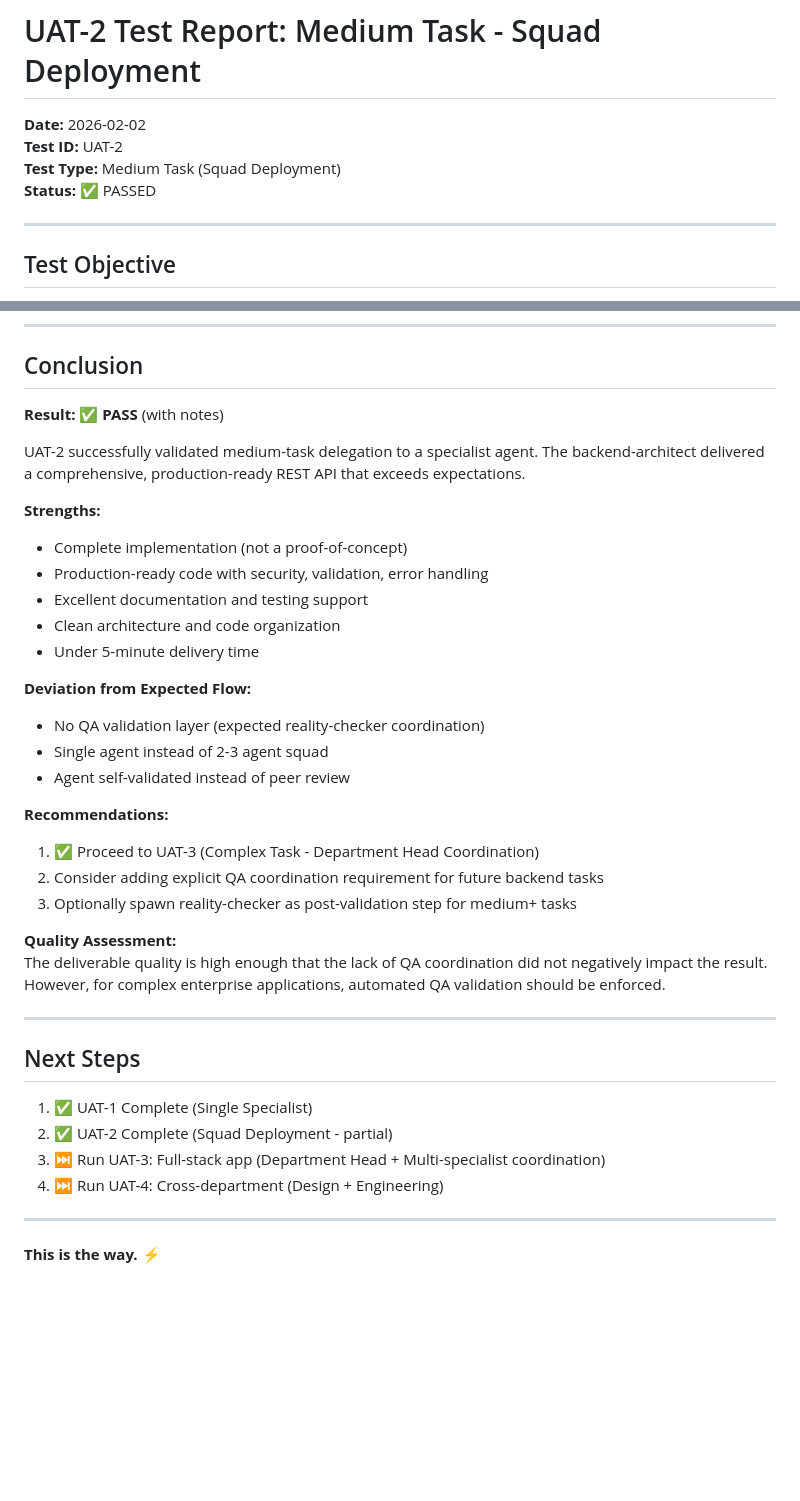
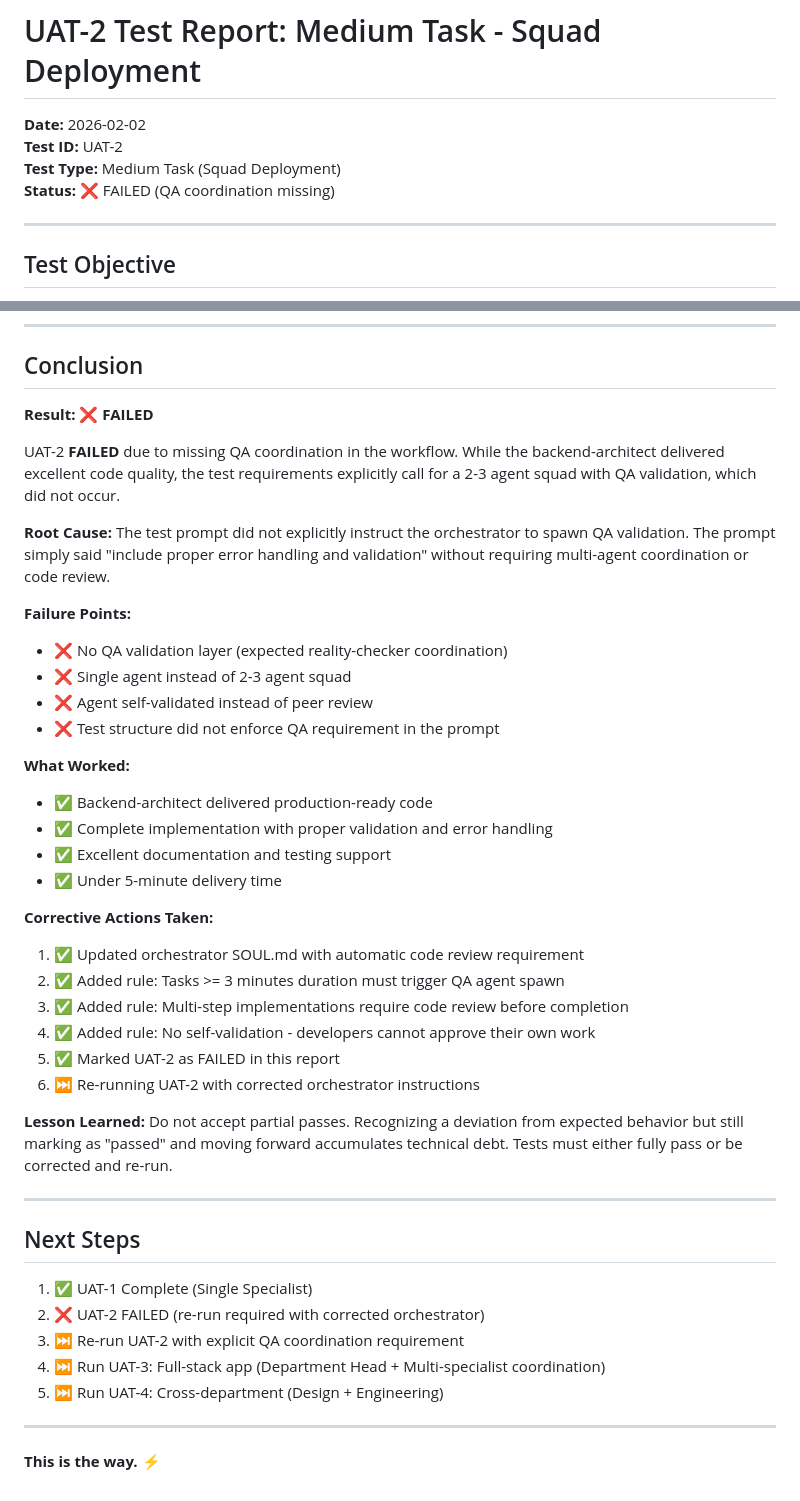
Before and after one commit to ArchitectVS7/ClawLegion, a Markdown page: UAT2/UAT-2-REPORT.md, 2 parts joined by grey strips. GitHub-like rendering; blank space fills up the shorter version.

Commit message:
❌ Mark UAT-2 as FAILED + Update orchestrator with auto-QA rules
Critical lesson learned: Never accept partial passes.

Changes:
- UAT-2-REPORT.md: Changed status from PASSED to FAILED
- Added root cause analysis and corrective actions
- orchestrator/SOUL.md: Added automatic code review requirement
  - Tasks >= 3 minutes must spawn QA agent
  - Multi-step implementations require code review
  - No self-validation allowed
  - Review workflow enforced: Task → Code → Review → Pass/Fail

This prevents technical debt accumulation from accepting 'good enough' results.

```diff
--- a/UAT2/UAT-2-REPORT.md
+++ b/UAT2/UAT-2-REPORT.md
@@ -3,7 +3,7 @@
 **Date:** 2026-02-02
 **Test ID:** UAT-2
 **Test Type:** Medium Task (Squad Deployment)
-**Status:** ✅ PASSED
+**Status:** ❌ FAILED (QA coordination missing)
 
 ---
 
@@ -349,38 +349,45 @@ To fully validate UAT-2 success criteria, run the included test script which:
 
 ## Conclusion
 
-**Result:** ✅ **PASS** (with notes)
+**Result:** ❌ **FAILED**
 
-UAT-2 successfully validated medium-task delegation to a specialist agent. The backend-architect delivered a comprehensive, production-ready REST API that exceeds expectations.
+UAT-2 **FAILED** due to missing QA coordination in the workflow. While the backend-architect delivered excellent code quality, the test requirements explicitly call for a 2-3 agent squad with QA validation, which did not occur.
 
-**Strengths:**
-- Complete implementation (not a proof-of-concept)
-- Production-ready code with security, validation, error handling
-- Excellent documentation and testing support
-- Clean architecture and code organization
-- Under 5-minute delivery time
+**Root Cause:**
+The test prompt did not explicitly instruct the orchestrator to spawn QA validation. The prompt simply said "include proper error handling and validation" without requiring multi-agent coordination or code review.
 
-**Deviation from Expected Flow:**
-- No QA validation layer (expected reality-checker coordination)
-- Single agent instead of 2-3 agent squad
-- Agent self-validated instead of peer review
+**Failure Points:**
+- ❌ No QA validation layer (expected reality-checker coordination)
+- ❌ Single agent instead of 2-3 agent squad
+- ❌ Agent self-validated instead of peer review
+- ❌ Test structure did not enforce QA requirement in the prompt
 
-**Recommendations:**
-1. ✅ Proceed to UAT-3 (Complex Task - Department Head Coordination)
-2. Consider adding explicit QA coordination requirement for future backend tasks
-3. Optionally spawn reality-checker as post-validation step for medium+ tasks
+**What Worked:**
+- ✅ Backend-architect delivered production-ready code
+- ✅ Complete implementation with proper validation and error handling
+- ✅ Excellent documentation and testing support
+- ✅ Under 5-minute delivery time
 
-**Quality Assessment:**
-The deliverable quality is high enough that the lack of QA coordination did not negatively impact the result. However, for complex enterprise applications, automated QA validation should be enforced.
+**Corrective Actions Taken:**
+1. ✅ Updated orchestrator SOUL.md with automatic code review requirement
+2. ✅ Added rule: Tasks >= 3 minutes duration must trigger QA agent spawn
+3. ✅ Added rule: Multi-step implementations require code review before completion
+4. ✅ Added rule: No self-validation - developers cannot approve their own work
+5. ✅ Marked UAT-2 as FAILED in this report
+6. ⏭️ Re-running UAT-2 with corrected orchestrator instructions
+
+**Lesson Learned:**
+Do not accept partial passes. Recognizing a deviation from expected behavior but still marking as "passed" and moving forward accumulates technical debt. Tests must either fully pass or be corrected and re-run.
 
 ---
 
 ## Next Steps
 
 1. ✅ UAT-1 Complete (Single Specialist)
-2. ✅ UAT-2 Complete (Squad Deployment - partial)
-3. ⏭️ Run UAT-3: Full-stack app (Department Head + Multi-specialist coordination)
-4. ⏭️ Run UAT-4: Cross-department (Design + Engineering)
+2. ❌ UAT-2 FAILED (re-run required with corrected orchestrator)
+3. ⏭️ Re-run UAT-2 with explicit QA coordination requirement
+4. ⏭️ Run UAT-3: Full-stack app (Department Head + Multi-specialist coordination)
+5. ⏭️ Run UAT-4: Cross-department (Design + Engineering)
 
 ---
 
```
Also changed, not shown: 1 other file.
